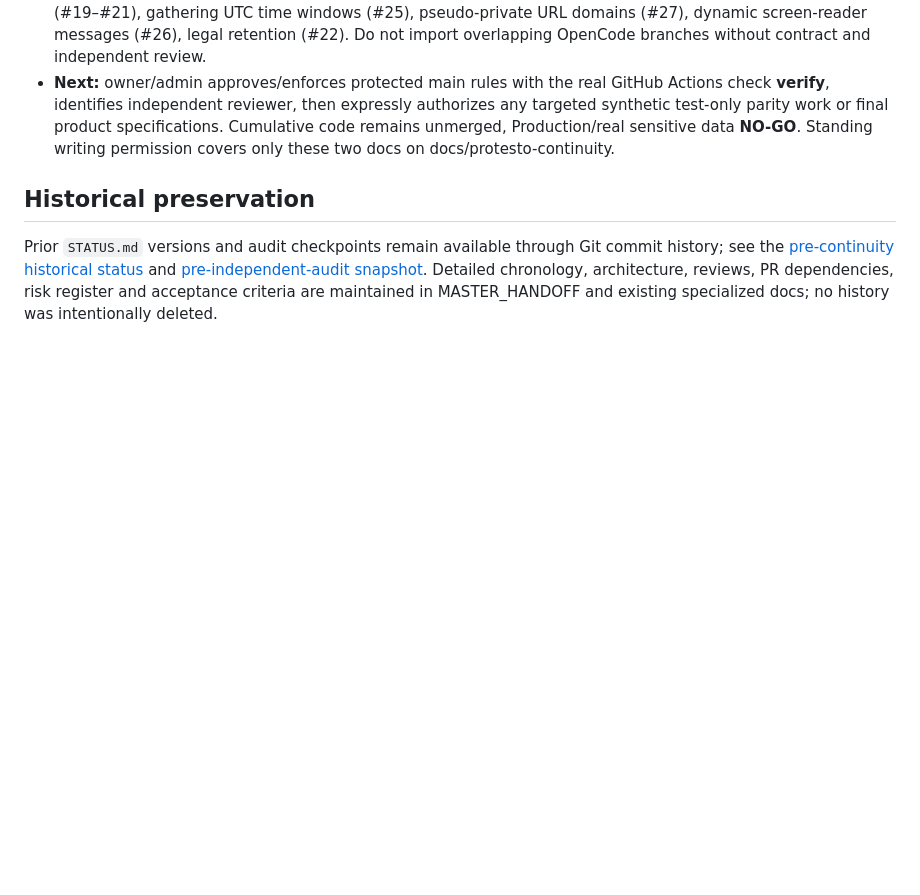
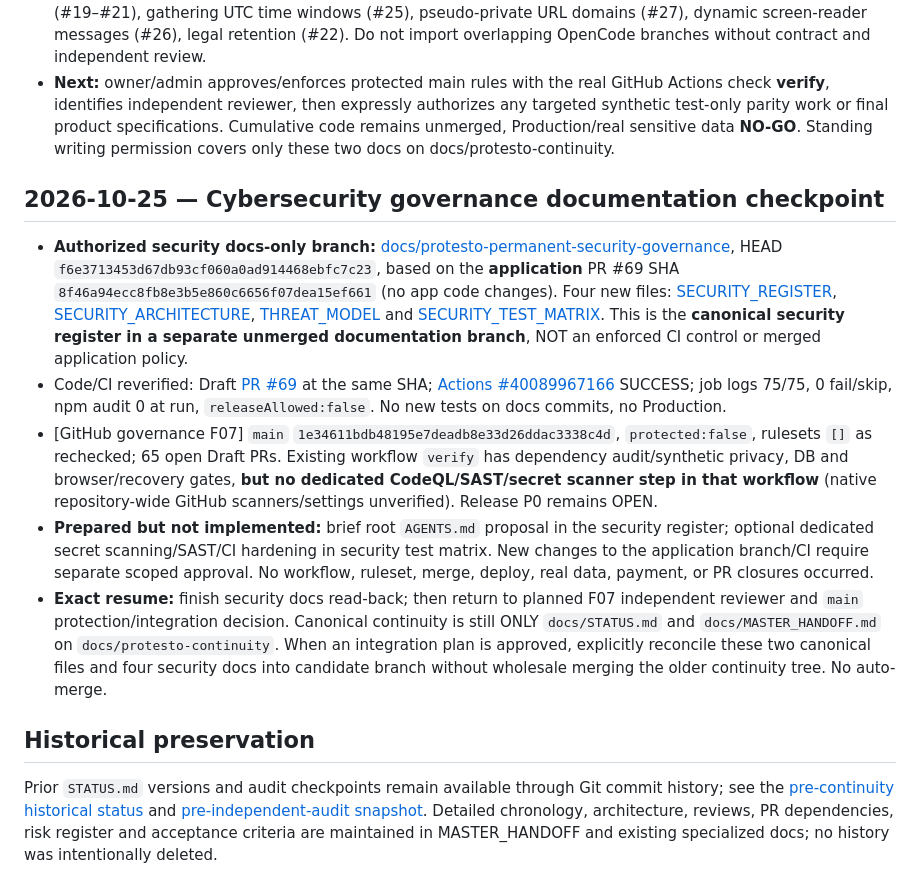
Before and after one commit to titanfit102-bit/Protesto, a Markdown page: docs/STATUS.md, the part around one of its changes. Rendered like a GitHub page; blank space fills up the shorter version.

Commit message:
docs(continuity): checkpoint security docs and return to F07

```diff
--- a/docs/STATUS.md
+++ b/docs/STATUS.md
@@ -61,6 +61,15 @@ Verify latest [Draft PR #69](https://github.com/titanfit102-bit/Protesto/pull/69
 - Historical gaps still requiring product decisions: corrected ledger event (#17), genuine institutional replies (#19–#21), gathering UTC time windows (#25), pseudo-private URL domains (#27), dynamic screen-reader messages (#26), legal retention (#22). Do not import overlapping OpenCode branches without contract and independent review.
 - **Next:** owner/admin approves/enforces protected main rules with the real GitHub Actions check **verify**, identifies independent reviewer, then expressly authorizes any targeted synthetic test-only parity work or final product specifications. Cumulative code remains unmerged, Production/real sensitive data **NO-GO**. Standing writing permission covers only these two docs on docs/protesto-continuity.
 
+
+## 2026-10-25 — Cybersecurity governance documentation checkpoint
+
+- **Authorized security docs-only branch:** [docs/protesto-permanent-security-governance](https://github.com/titanfit102-bit/Protesto/tree/docs/protesto-permanent-security-governance), HEAD `f6e3713453d67db93cf060a0ad914468ebfc7c23`, based on the **application** PR #69 SHA `8f46a94ecc8fb8e3b5e860c6656f07dea15ef661` (no app code changes). Four new files: [SECURITY_REGISTER](https://github.com/titanfit102-bit/Protesto/blob/docs/protesto-permanent-security-governance/docs/security/SECURITY_REGISTER.md), [SECURITY_ARCHITECTURE](https://github.com/titanfit102-bit/Protesto/blob/docs/protesto-permanent-security-governance/docs/security/SECURITY_ARCHITECTURE.md), [THREAT_MODEL](https://github.com/titanfit102-bit/Protesto/blob/docs/protesto-permanent-security-governance/docs/security/THREAT_MODEL.md) and [SECURITY_TEST_MATRIX](https://github.com/titanfit102-bit/Protesto/blob/docs/protesto-permanent-security-governance/docs/security/SECURITY_TEST_MATRIX.md). This is the **canonical security register in a separate unmerged documentation branch**, NOT an enforced CI control or merged application policy.
+- Code/CI reverified: Draft [PR #69](https://github.com/titanfit102-bit/Protesto/pull/69) at the same SHA; [Actions #40089967166](https://github.com/titanfit102-bit/Protesto/actions/runs/40089967166) SUCCESS; job logs 75/75, 0 fail/skip, npm audit 0 at run, `releaseAllowed:false`. No new tests on docs commits, no Production.
+- [GitHub governance F07] `main` `1e34611bdb48195e7deadb8e33d26ddac3338c4d`, `protected:false`, rulesets `[]` as rechecked; 65 open Draft PRs. Existing workflow `verify` has dependency audit/synthetic privacy, DB and browser/recovery gates, **but no dedicated CodeQL/SAST/secret scanner step in that workflow** (native repository-wide GitHub scanners/settings unverified). Release P0 remains OPEN.
+- **Prepared but not implemented:** brief root `AGENTS.md` proposal in the security register; optional dedicated secret scanning/SAST/CI hardening in security test matrix. New changes to the application branch/CI require separate scoped approval. No workflow, ruleset, merge, deploy, real data, payment, or PR closures occurred.
+- **Exact resume:** finish security docs read-back; then return to planned F07 independent reviewer and `main` protection/integration decision. Canonical continuity is still ONLY `docs/STATUS.md` and `docs/MASTER_HANDOFF.md` on `docs/protesto-continuity`. When an integration plan is approved, explicitly reconcile these two canonical files and four security docs into candidate branch without wholesale merging the older continuity tree. No auto-merge.
+
 ## Historical preservation
 
 Prior `STATUS.md` versions and audit checkpoints remain available through Git commit history; see the [pre-continuity historical status](https://github.com/titanfit102-bit/Protesto/blob/4aec08ac16207af4c36ee0e1f0f84e5f2c0c67d5/docs/STATUS.md) and [pre-independent-audit snapshot](https://github.com/titanfit102-bit/Protesto/blob/216466d0c343661a54d192772c852ae86230df1a/docs/STATUS.md). Detailed chronology, architecture, reviews, PR dependencies, risk register and acceptance criteria are maintained in MASTER_HANDOFF and existing specialized docs; no history was intentionally deleted.
```
Also changed, not shown: other parts of docs/STATUS.md (+1 -1 lines).
